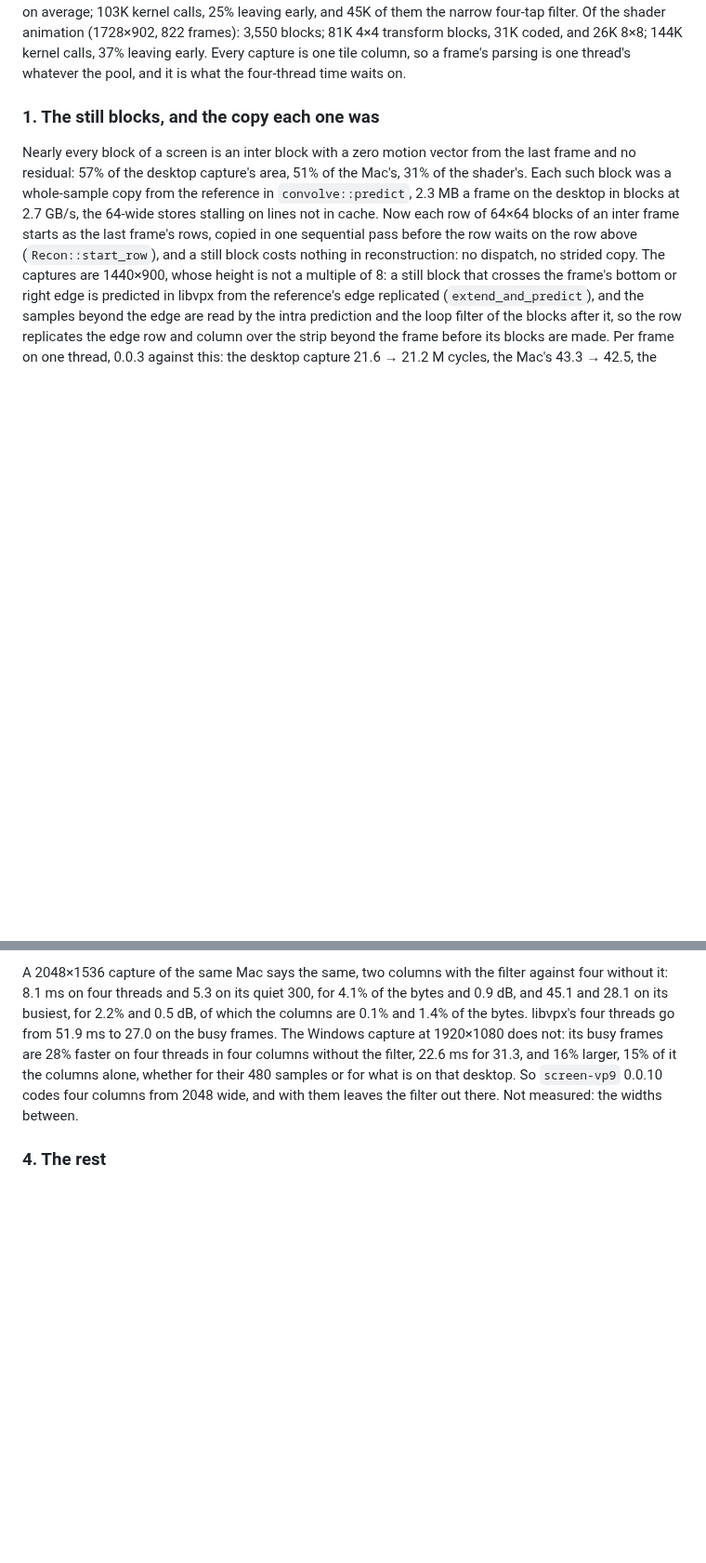
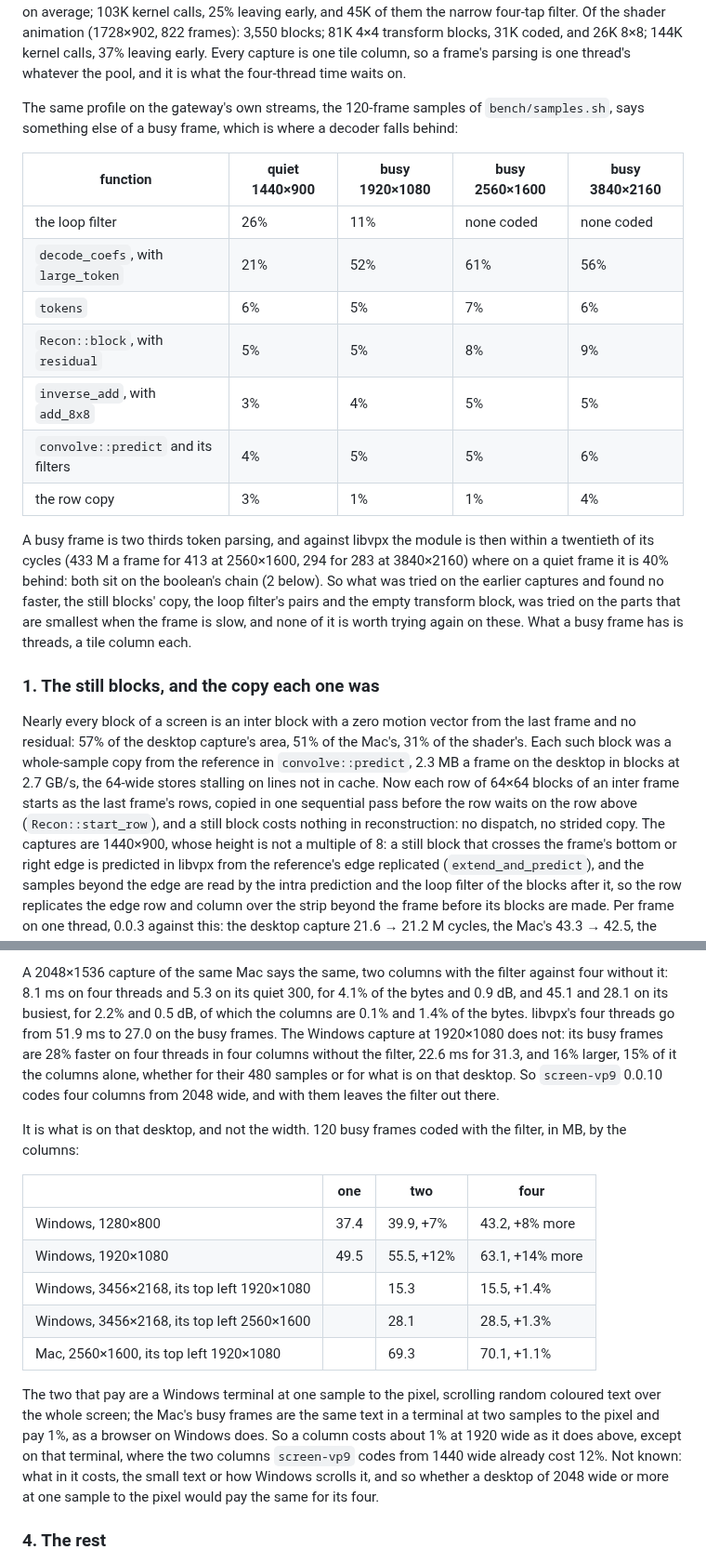
Before and after one commit to andrewtheguy/vp9-wasm, a Markdown page: docs/remaining.md, 2 parts joined by grey strips. Shown at 93% size. GitHub-like rendering; blank space fills up the shorter version.

Commit message:
What remains, measured again on the gateway's samples: a busy frame is two thirds token parsing and within a twentieth of libvpx's cycles, tile columns cost 1% of the bytes at 1920 wide except on a Windows terminal of scrolling text, and past four threads little is gained
The profile of the earlier captures had the loop filter first at 26% to 31%. On 120 busy frames of the gateway's it is 11% at 1920 wide and decode_coefs is 52% to 61%, so what was tried and found no faster was tried on the parts that are smallest when the frame is slow.

The 15% that four columns cost the 1920x1080 capture is that capture's content: the top left 1920x1080 of two other captures pays 1.1% and 1.4%, and the same Windows terminal at 1280 wide pays 7% for two columns.

Five and six threads on six cores: the 2560 sample gains a tenth, the others lose up to a sixth.

Co-Authored-By: Claude Opus 5.5 <noreply@anthropic.com>

```diff
--- a/docs/remaining.md
+++ b/docs/remaining.md
@@ -40,6 +40,29 @@ the shader animation (1728×902, 822 frames): 3,550 blocks; 81K 4×4
 transform blocks, 31K coded, and 26K 8×8; 144K kernel calls, 37% leaving
 early. Every capture is one tile column, so a frame's parsing is one
 thread's whatever the pool, and it is what the four-thread time waits on.
+
+The same profile on the gateway's own streams, the 120-frame samples of
+`bench/samples.sh`, says something else of a busy frame, which is where a
+decoder falls behind:
+
+| function | quiet 1440×900 | busy 1920×1080 | busy 2560×1600 | busy 3840×2160 |
+|---|---|---|---|---|
+| the loop filter | 26% | 11% | none coded | none coded |
+| `decode_coefs`, with `large_token` | 21% | 52% | 61% | 56% |
+| `tokens` | 6% | 5% | 7% | 6% |
+| `Recon::block`, with `residual` | 5% | 5% | 8% | 9% |
+| `inverse_add`, with `add_8x8` | 3% | 4% | 5% | 5% |
+| `convolve::predict` and its filters | 4% | 5% | 5% | 6% |
+| the row copy | 3% | 1% | 1% | 4% |
+
+A busy frame is two thirds token parsing, and against libvpx the module is
+then within a twentieth of its cycles (433 M a frame for 413 at
+2560×1600, 294 for 283 at 3840×2160) where on a quiet frame it is 40%
+behind: both sit on the boolean's chain (2 below). So what was tried on the
+earlier captures and found no faster, the still blocks' copy, the loop
+filter's pairs and the empty transform block, was tried on the parts that
+are smallest when the frame is slow, and none of it is worth trying again
+on these. What a busy frame has is threads, a tile column each.
 
 ### 1. The still blocks, and the copy each one was
 
@@ -315,8 +338,27 @@ Windows capture at 1920×1080 does not: its busy frames are 28% faster on
 four threads in four columns without the filter, 22.6 ms for 31.3, and 16%
 larger, 15% of it the columns alone, whether for their 480 samples or for
 what is on that desktop. So `screen-vp9` 0.0.10 codes four columns from
-2048 wide, and with them leaves the filter out there. Not measured: the
-widths between.
+2048 wide, and with them leaves the filter out there.
+
+It is what is on that desktop, and not the width. 120 busy frames coded
+with the filter, in MB, by the columns:
+
+| | one | two | four |
+|---|---|---|---|
+| Windows, 1280×800 | 37.4 | 39.9, +7% | 43.2, +8% more |
+| Windows, 1920×1080 | 49.5 | 55.5, +12% | 63.1, +14% more |
+| Windows, 3456×2168, its top left 1920×1080 | | 15.3 | 15.5, +1.4% |
+| Windows, 3456×2168, its top left 2560×1600 | | 28.1 | 28.5, +1.3% |
+| Mac, 2560×1600, its top left 1920×1080 | | 69.3 | 70.1, +1.1% |
+
+The two that pay are a Windows terminal at one sample to the pixel,
+scrolling random coloured text over the whole screen; the Mac's busy frames
+are the same text in a terminal at two samples to the pixel and pay 1%, as
+a browser on Windows does. So a column costs about 1% at 1920 wide as it
+does above, except on that terminal, where the two columns `screen-vp9`
+codes from 1440 wide already cost 12%. Not known: what in it costs, the
+small text or how Windows scrolls it, and so whether a desktop of 2048 wide
+or more at one sample to the pixel would pay the same for its four.
 
 ### 4. The rest
 
```
Also changed, not shown: other parts of docs/remaining.md (+17 -3 lines).
